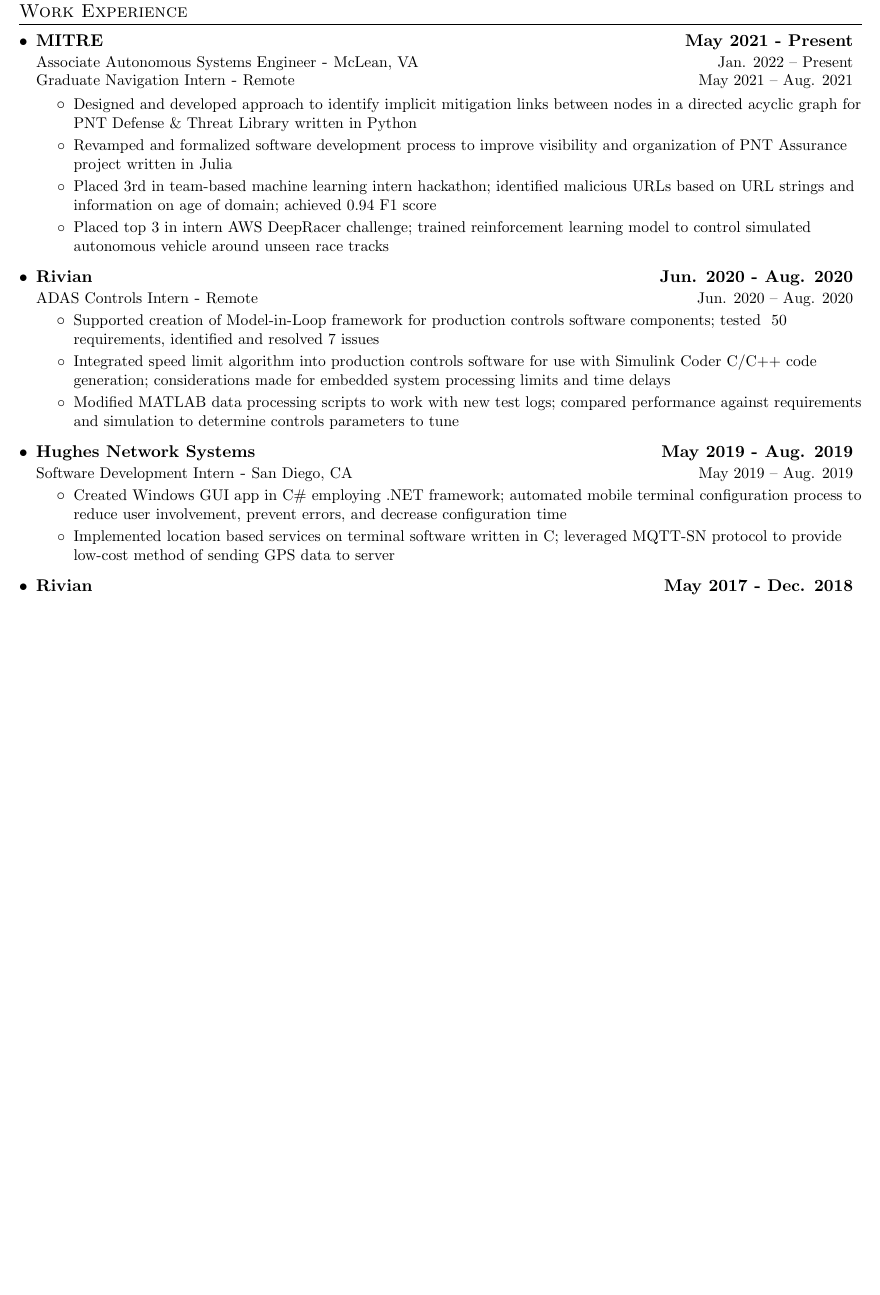
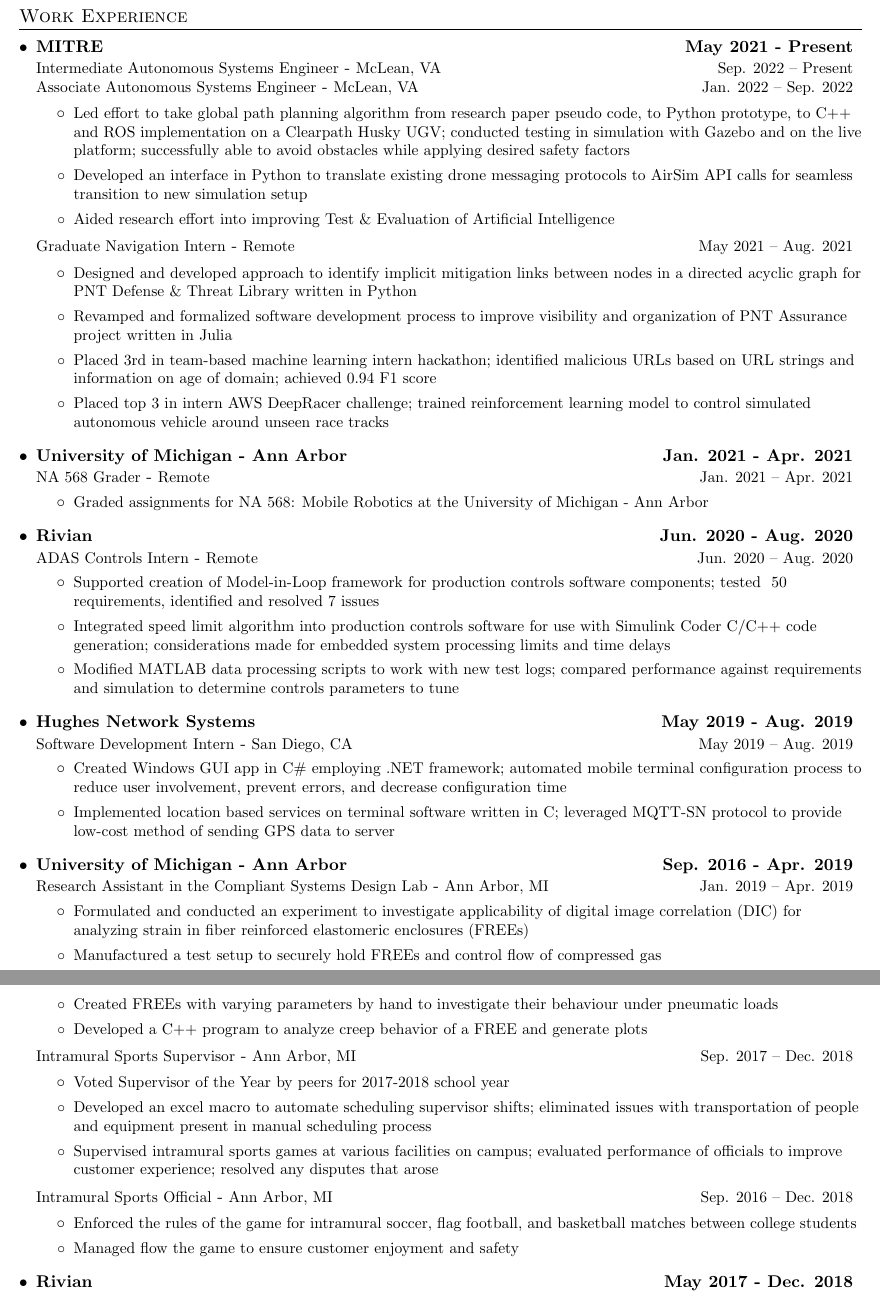
Before and after one commit to balajsra/resume, a LaTeX CV (sravan_balaji_resume.tex): part of the page before the commit and two parts of pages 1 and 2 of 2 after it, the two joined at a grey line, cut so that both start at the same text, the shorter picture padded with empty space. Compiled offline with pdfLaTeX.

Commit message:
October 2022 Update
- Moved work experience ahead of education
- Add summary to top with security clearance, citizenship, and career goal
- Added description of MITRE position
- Add missing work experiences (grader, research assistant, intramurals,
  etc.)
- Added more description to first Rivian internship
- Remove commented out research section
- Add Robotics/Autonomy bullet to skills section

```diff
--- a/sravan_balaji_resume.tex
+++ b/sravan_balaji_resume.tex
@@ -115,9 +97,6 @@
-    \resumeJobHeading{B.S.E. in Computer Science}{Ann Arbor, MI}{Sep. 2016 -- Dec. 2020}
-    % \resumeJobHeading{B.S.E. in Computer Science; Focus in Intelligent Systems; GPA: 3.776}{Ann Arbor, MI}{Sep. 2016 -- Dec. 2020}
-    % \resumeItemListStart
-    %   \item{Autonomous Robotics Lab; Machine Learning; Computer Vision}
-    % \resumeItemListEnd
-\resumeCompanyListEnd
+%----------SUMMARY-----------------
+\section{Summary}
+U.S. Citizen with active security clearance. Experienced roboticist with a strong multi-disciplinary background interested in working on ground, air, and underwater autonomous systems. Passionate about solving challenging problems through the power of autonomy.
 
 %-----------WORK EXPERIENCE-----------------
 \section{Work Experience}
@@ -125,7 +104,14 @@
 \resumeCompanyListStart
   % MITRE
   \resumeCompanyHeading{\href{https://mitre.org/}{MITRE}}{May 2021 - Present}
-    \resumeJobHeading{Associate Autonomous Systems Engineer}{McLean, VA}{Jan. 2022 -- Present}
+    \resumeJobHeading{Intermediate Autonomous Systems Engineer}{McLean, VA}{Sep. 2022 -- Present}
+
+    \resumeJobHeading{Associate Autonomous Systems Engineer}{McLean, VA}{Jan. 2022 -- Sep. 2022}
+    \resumeItemListStart
+      \resumeItem{Led effort to take global path planning algorithm from research paper pseudo code, to Python prototype, to C++ and ROS implementation on a \href{https://clearpathrobotics.com/husky-unmanned-ground-vehicle-robot/}{Clearpath Husky UGV}; conducted testing in simulation with \href{https://gazebosim.org/home}{Gazebo} and on the live platform; successfully able to avoid obstacles while applying desired safety factors}
+      \resumeItem{Developed an interface in Python to translate existing drone messaging protocols to \href{https://microsoft.github.io/AirSim/}{AirSim} API calls for seamless transition to new simulation setup}
+      \resumeItem{Aided research effort into improving Test \& Evaluation of Artificial Intelligence}
+    \resumeItemListEnd
 
     \resumeJobHeading{Graduate Navigation Intern}{Remote}{May 2021 -- Aug. 2021}
     \resumeItemListStart
@@ -133,6 +119,13 @@
       \resumeItem{Revamped and formalized software development process to improve visibility and organization of PNT Assurance project written in Julia}
       \resumeItem{Placed 3rd in team-based machine learning intern hackathon; identified malicious URLs based on URL strings and information on age of domain; achieved 0.94 F1 score}
       \resumeItem{Placed top 3 in intern AWS DeepRacer challenge; trained reinforcement learning model to control simulated autonomous vehicle around unseen race tracks}
+    \resumeItemListEnd
+
+  % University of Michigan
+  \resumeCompanyHeading{\href{https://umich.edu/}{University of Michigan - Ann Arbor}}{Jan. 2021 - Apr. 2021}
+    \resumeJobHeading{NA 568 Grader}{Remote}{Jan. 2021 -- Apr. 2021}
+    \resumeItemListStart
+      \resumeItem{Graded assignments for NA 568: Mobile Robotics at the University of Michigan - Ann Arbor}
     \resumeItemListEnd
 
   % Rivian
@@ -152,6 +145,29 @@
       \resumeItem{Implemented location based services on terminal software written in C; leveraged MQTT-SN protocol to provide low-cost method of sending GPS data to server}
     \resumeItemListEnd
 
+  % University of Michigan
+  \resumeCompanyHeading{\href{https://umich.edu/}{University of Michigan - Ann Arbor}}{Sep. 2016 - Apr. 2019}
+    \resumeJobHeading{Research Assistant in the \href{http://csdl.engin.umich.edu/}{Compliant Systems Design Lab}}{Ann Arbor, MI}{Jan. 2019 -- Apr. 2019}
+    \resumeItemListStart
+      \resumeItem{Formulated and conducted an experiment to investigate applicability of digital image correlation (DIC) for analyzing strain in fiber reinforced elastomeric enclosures (FREEs)}
+      \resumeItem{Manufactured a test setup to securely hold FREEs and control flow of compressed gas}
+      \resumeItem{Created FREEs with varying parameters by hand to investigate their behaviour under pneumatic loads}
+      \resumeItem{Developed a C++ program to analyze creep behavior of a FREE and generate plots}
+    \resumeItemListEnd
+
+    \resumeJobHeading{Intramural Sports Supervisor}{Ann Arbor, MI}{Sep. 2017 -- Dec. 2018}
+    \resumeItemListStart
+      \resumeItem{Voted Supervisor of the Year by peers for 2017-2018 school year}
+      \resumeItem{Developed an excel macro to automate scheduling supervisor shifts; eliminated issues with transportation of people and equipment present in manual scheduling process}
+      \resumeItem{Supervised intramural sports games at various facilities on campus; evaluated performance of officials to improve customer experience; resolved any disputes that arose}
+    \resumeItemListEnd
+
+    \resumeJobHeading{Intramural Sports Official}{Ann Arbor, MI}{Sep. 2016 -- Dec. 2018}
+    \resumeItemListStart
+      \resumeItem{Enforced the rules of the game for intramural soccer, flag football, and basketball matches between college students}
+      \resumeItem{Managed flow the game to ensure customer enjoyment and safety}
+    \resumeItemListEnd
+
   % Rivian
   \resumeCompanyHeading{\href{https://rivian.com/}{Rivian}}{May 2017 - Dec. 2018}
     \resumeJobHeading{Business Technology Intern}{Plymouth, MI}{May 2018 -- Dec. 2018}
```
Also changed, not shown: sravan_balaji_resume.pdf, sravan_balaji_resume.tex (71 more changed lines). Lines whose indentation alone changed are shown as unchanged.
